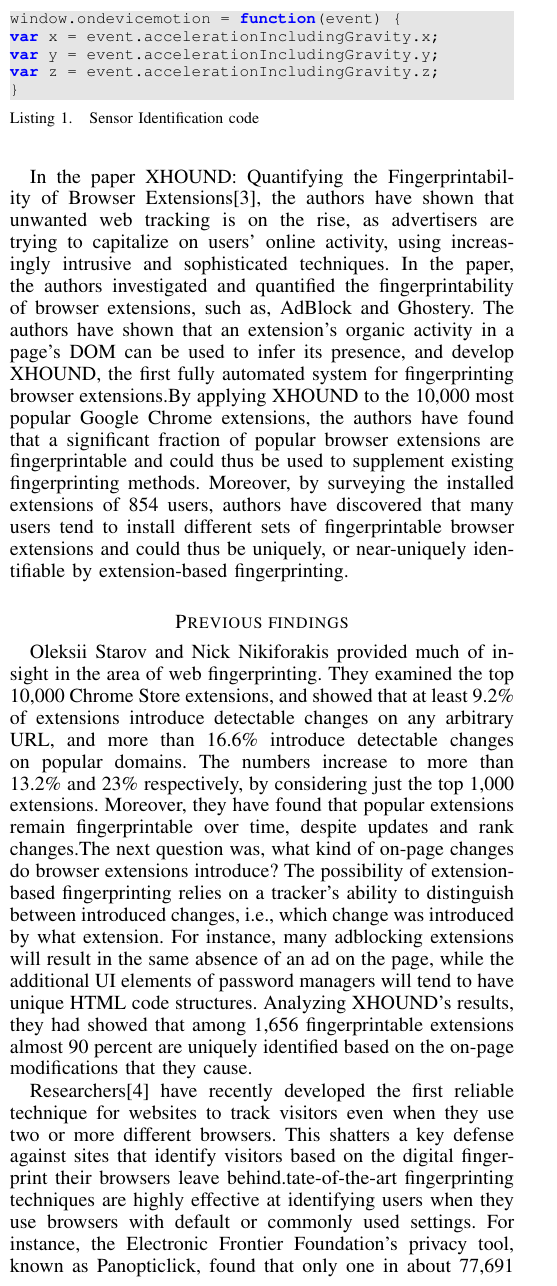
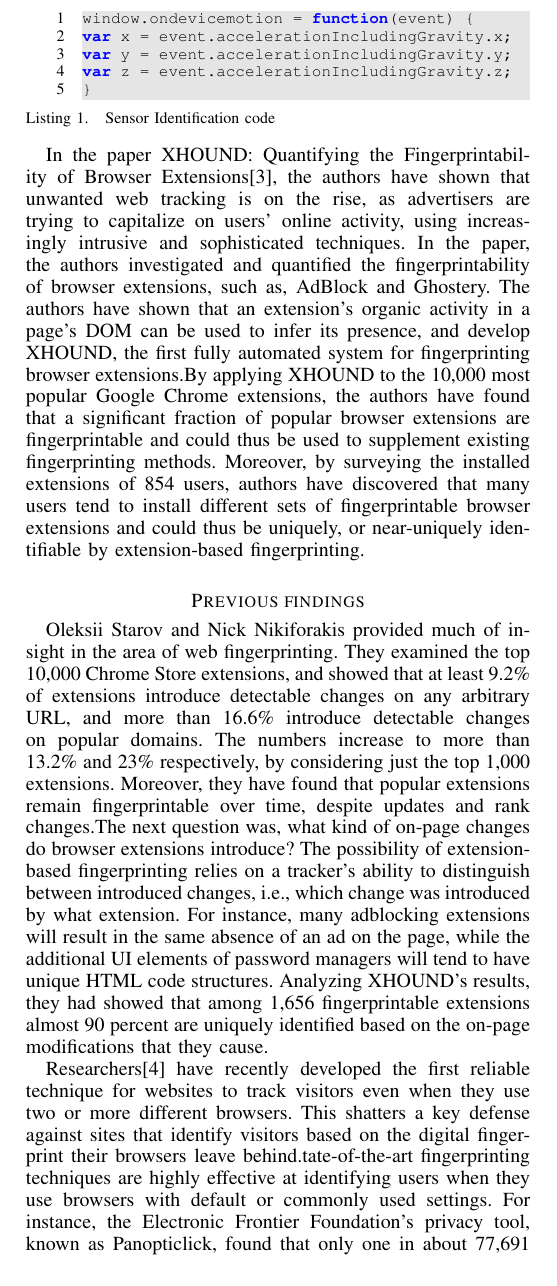
Before and after one commit to g0kkk/Project-Proposal, a LaTeX paper (main.tex): part of one column of page 2 of 5, cut so that both start at the same text. Compiled offline with pdfLaTeX.

Commit message:
Issue with listing 1 fixed

```diff
--- a/main.tex
+++ b/main.tex
@@ -670,10 +671,8 @@
 var z = event.accelerationIncludingGravity.z;
 }
 \end{lstlisting}
+\end{enumerate}
 
-\begin{lstlisting}
-
-\end{lstlisting}
 
 
 In the paper XHOUND: Quantifying the Fingerprintability of Browser
```
Also changed, not shown: main.tex (1 more changed lines).
